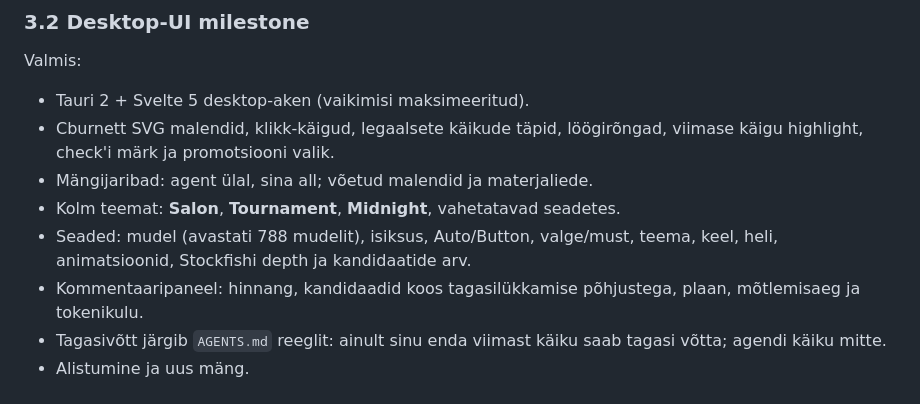
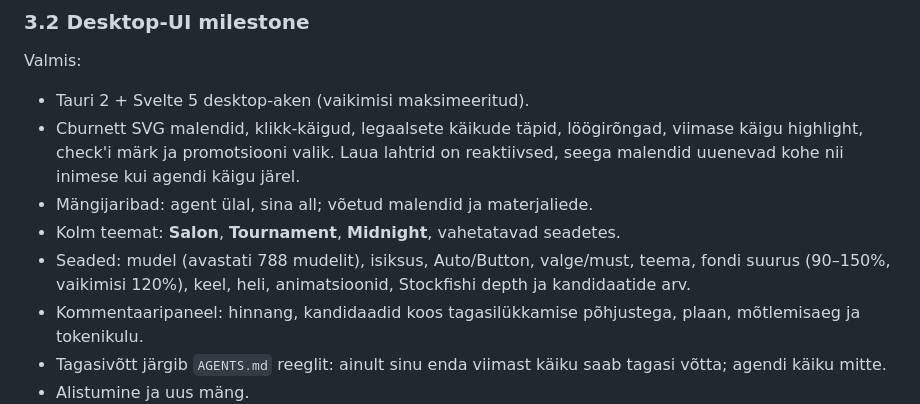
Before and after one commit to reiokr/gambiit, a Markdown page: PLAN.et.md, the part around the change. Rendered like a GitHub page.

```diff
--- a/PLAN.et.md
+++ b/PLAN.et.md
@@ -86,11 +86,13 @@ Valmis:
 
 - Tauri 2 + Svelte 5 desktop-aken (vaikimisi maksimeeritud).
 - Cburnett SVG malendid, klikk-käigud, legaalsete käikude täpid, löögirõngad,
-  viimase käigu highlight, check'i märk ja promotsiooni valik.
+  viimase käigu highlight, check'i märk ja promotsiooni valik. Laua lahtrid on
+  reaktiivsed, seega malendid uuenevad kohe nii inimese kui agendi käigu järel.
 - Mängijaribad: agent ülal, sina all; võetud malendid ja materjaliede.
 - Kolm teemat: **Salon**, **Tournament**, **Midnight**, vahetatavad seadetes.
 - Seaded: mudel (avastati 788 mudelit), isiksus, Auto/Button, valge/must, teema,
-  keel, heli, animatsioonid, Stockfishi depth ja kandidaatide arv.
+  fondi suurus (90–150%, vaikimisi 120%), keel, heli, animatsioonid, Stockfishi
+  depth ja kandidaatide arv.
 - Kommentaaripaneel: hinnang, kandidaadid koos tagasilükkamise põhjustega, plaan,
   mõtlemisaeg ja tokenikulu.
 - Tagasivõtt järgib `AGENTS.md` reeglit: ainult sinu enda viimast käiku saab
```
Also changed, not shown: PLAN.md (+4 -2 lines), README.md (+3 -2 lines), docs/ui-preview.png, 10 other files.
